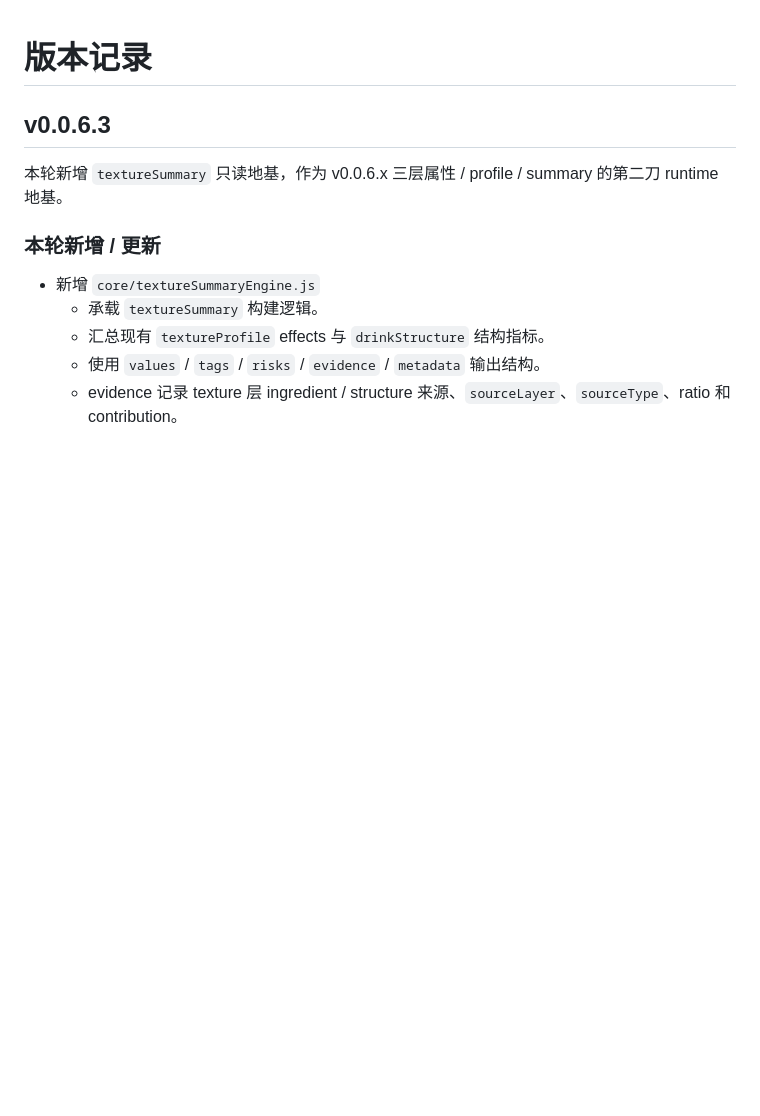
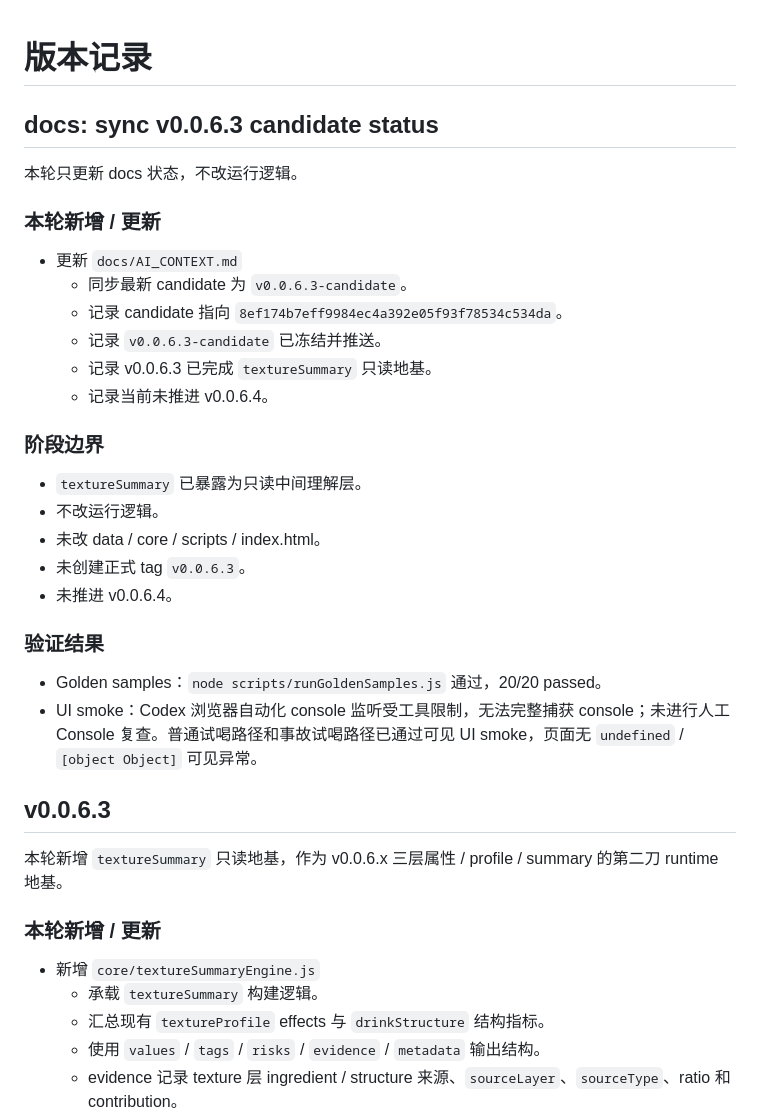
Before and after one commit to YuiZhong/milktealab, a Markdown page: docs/VERSION_LOG.md, the part around the change. Drawn GitHub-style; blank space fills up the shorter version.

Commit message:
docs: sync v0.0.6.3 candidate status

```diff
--- a/docs/VERSION_LOG.md
+++ b/docs/VERSION_LOG.md
@@ -1,4 +1,30 @@
 # 版本记录
+
+## docs: sync v0.0.6.3 candidate status
+
+本轮只更新 docs 状态，不改运行逻辑。
+
+### 本轮新增 / 更新
+
+- 更新 `docs/AI_CONTEXT.md`
+  - 同步最新 candidate 为 `v0.0.6.3-candidate`。
+  - 记录 candidate 指向 `8ef174b7eff9984ec4a392e05f93f78534c534da`。
+  - 记录 `v0.0.6.3-candidate` 已冻结并推送。
+  - 记录 v0.0.6.3 已完成 `textureSummary` 只读地基。
+  - 记录当前未推进 v0.0.6.4。
+
+### 阶段边界
+
+- `textureSummary` 已暴露为只读中间理解层。
+- 不改运行逻辑。
+- 未改 data / core / scripts / index.html。
+- 未创建正式 tag `v0.0.6.3`。
+- 未推进 v0.0.6.4。
+
+### 验证结果
+
+- Golden samples：`node scripts/runGoldenSamples.js` 通过，20/20 passed。
+- UI smoke：Codex 浏览器自动化 console 监听受工具限制，无法完整捕获 console；未进行人工 Console 复查。普通试喝路径和事故试喝路径已通过可见 UI smoke，页面无 `undefined` / `[object Object]` 可见异常。
 
 ## v0.0.6.3
 
```
Also changed, not shown: docs/AI_CONTEXT.md (+7 -6 lines).
